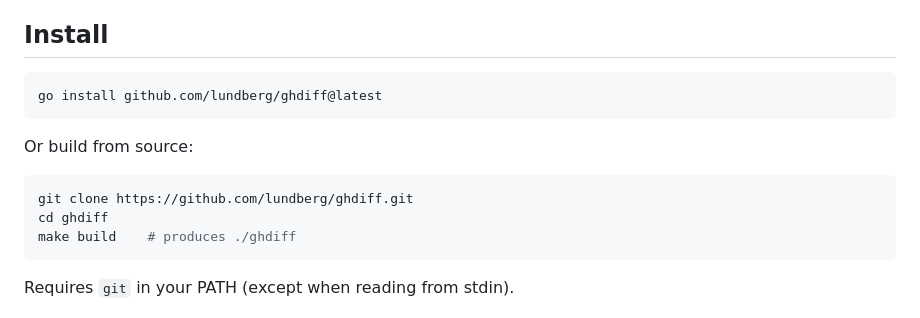
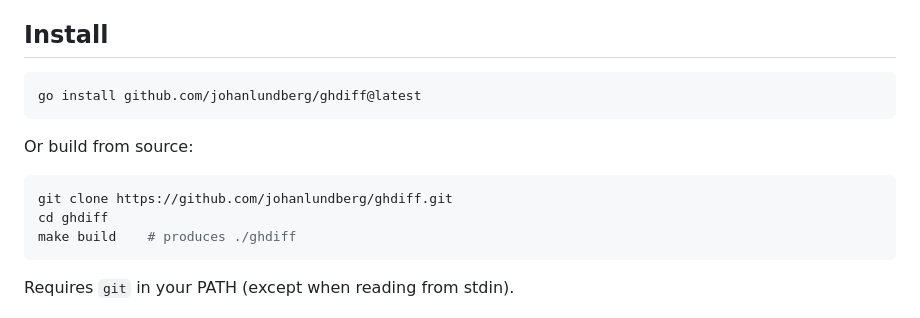
Before and after one commit to johanlundberg/ghdiff, a Markdown page: README.md, the part around the change. GitHub-like rendering.

````diff
--- a/README.md
+++ b/README.md
@@ -20,13 +20,13 @@ Zero external Go dependencies. Single binary. No build step for the frontend.
 ## Install
 
 ```sh
-go install github.com/lundberg/ghdiff@latest
+go install github.com/johanlundberg/ghdiff@latest
 ```
 
 Or build from source:
 
 ```sh
-git clone https://github.com/lundberg/ghdiff.git
+git clone https://github.com/johanlundberg/ghdiff.git
 cd ghdiff
 make build    # produces ./ghdiff
 ```
````
